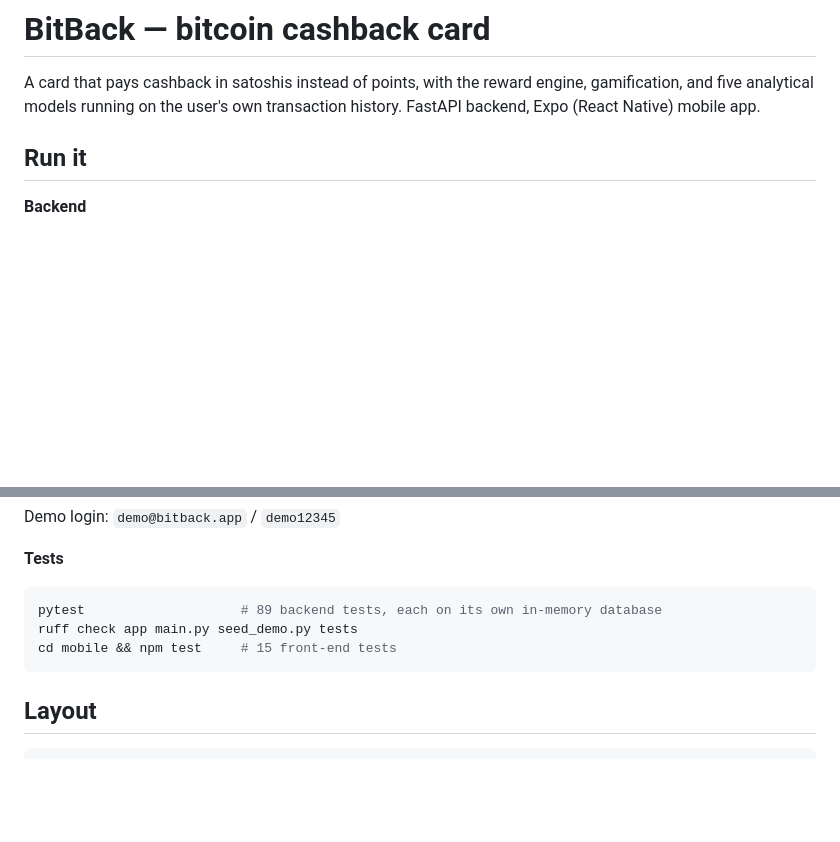
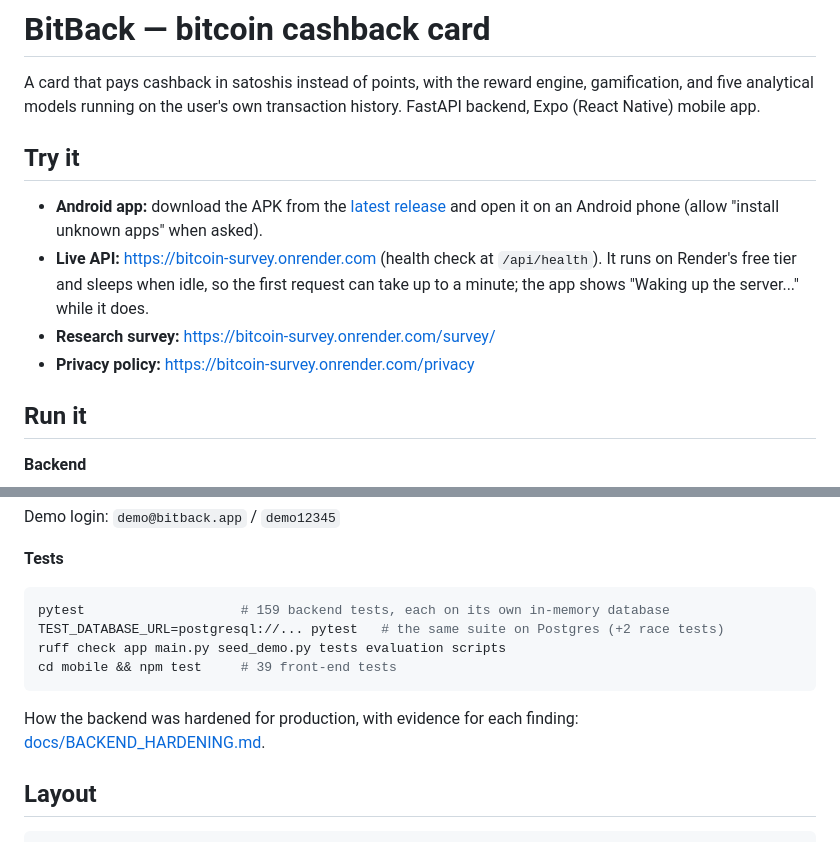
Before and after one commit to JEEPSSS/Credit-card-with-bitcoin-cashback-system-BitBack, a Markdown page: README.md, 2 parts joined by grey strips. Drawn GitHub-style; blank space fills up the shorter version.

Commit message:
README: where to download the app, the live links, and current test counts
The Android APK is distributed as a GitHub Release asset rather than
committed to the repository (a large binary would stay in history forever)
or left on EAS, whose free-plan artifact links expire; the README links to
releases/latest so the address never changes.

````diff
--- a/README.md
+++ b/README.md
@@ -3,6 +3,18 @@
 A card that pays cashback in satoshis instead of points, with the reward engine,
 gamification, and five analytical models running on the user's own transaction
 history. FastAPI backend, Expo (React Native) mobile app.
+
+## Try it
+
+- **Android app:** download the APK from the
+  [latest release](https://github.com/JEEPSSS/Bitcoin-cashback-system/releases/latest)
+  and open it on an Android phone (allow "install unknown apps" when asked).
+- **Live API:** https://bitcoin-survey.onrender.com (health check at
+  `/api/health`). It runs on Render's free tier and sleeps when idle, so the
+  first request can take up to a minute; the app shows "Waking up the
+  server..." while it does.
+- **Research survey:** https://bitcoin-survey.onrender.com/survey/
+- **Privacy policy:** https://bitcoin-survey.onrender.com/privacy
 
 ## Run it
 
@@ -37,10 +49,14 @@ Demo login: `demo@bitback.app` / `demo12345`
 **Tests**
 
 ```bash
-pytest                    # 89 backend tests, each on its own in-memory database
-ruff check app main.py seed_demo.py tests
-cd mobile && npm test     # 15 front-end tests
+pytest                    # 159 backend tests, each on its own in-memory database
+TEST_DATABASE_URL=postgresql://... pytest   # the same suite on Postgres (+2 race tests)
+ruff check app main.py seed_demo.py tests evaluation scripts
+cd mobile && npm test     # 39 front-end tests
 ```
+
+How the backend was hardened for production, with evidence for each finding:
+[docs/BACKEND_HARDENING.md](docs/BACKEND_HARDENING.md).
 
 ## Layout
 
````
